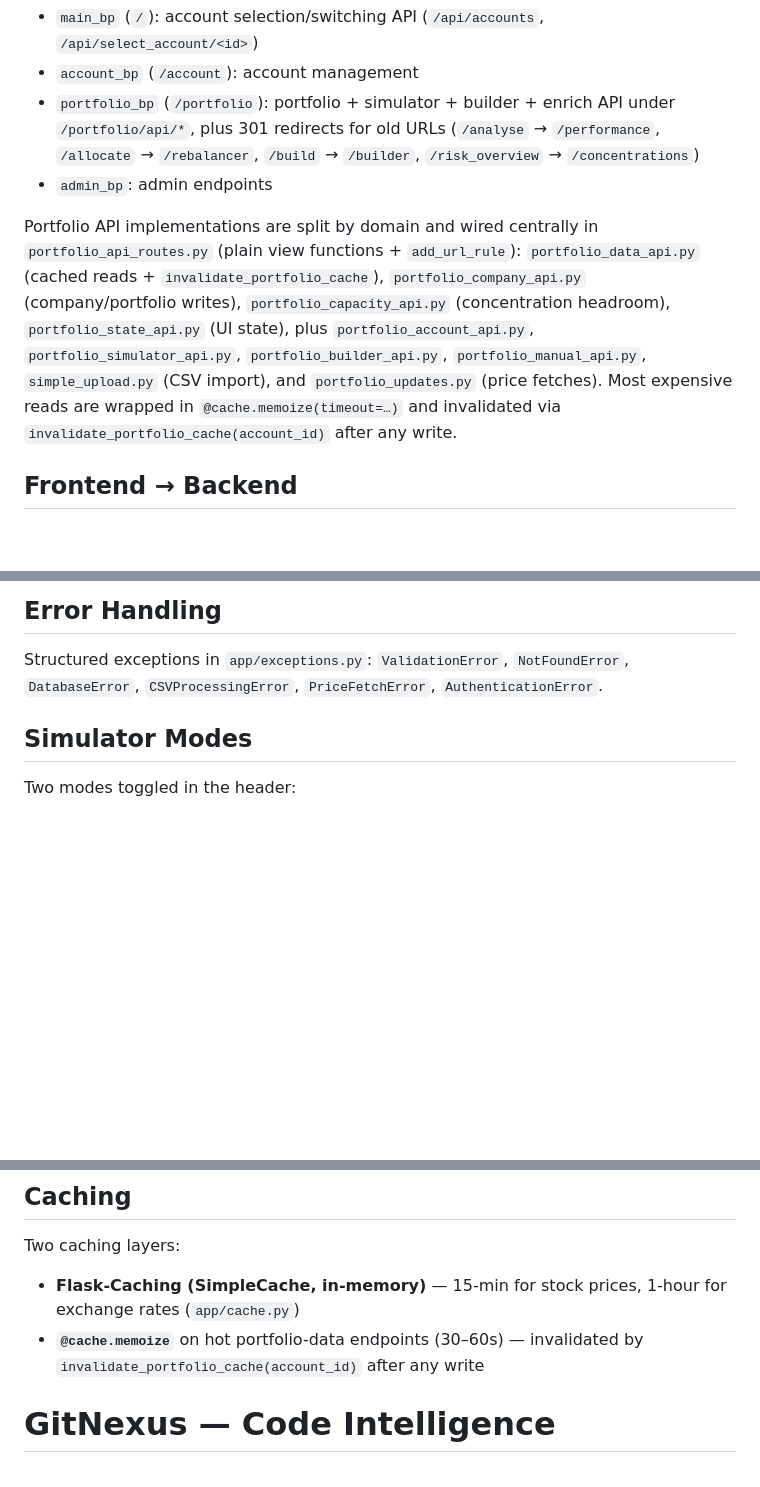
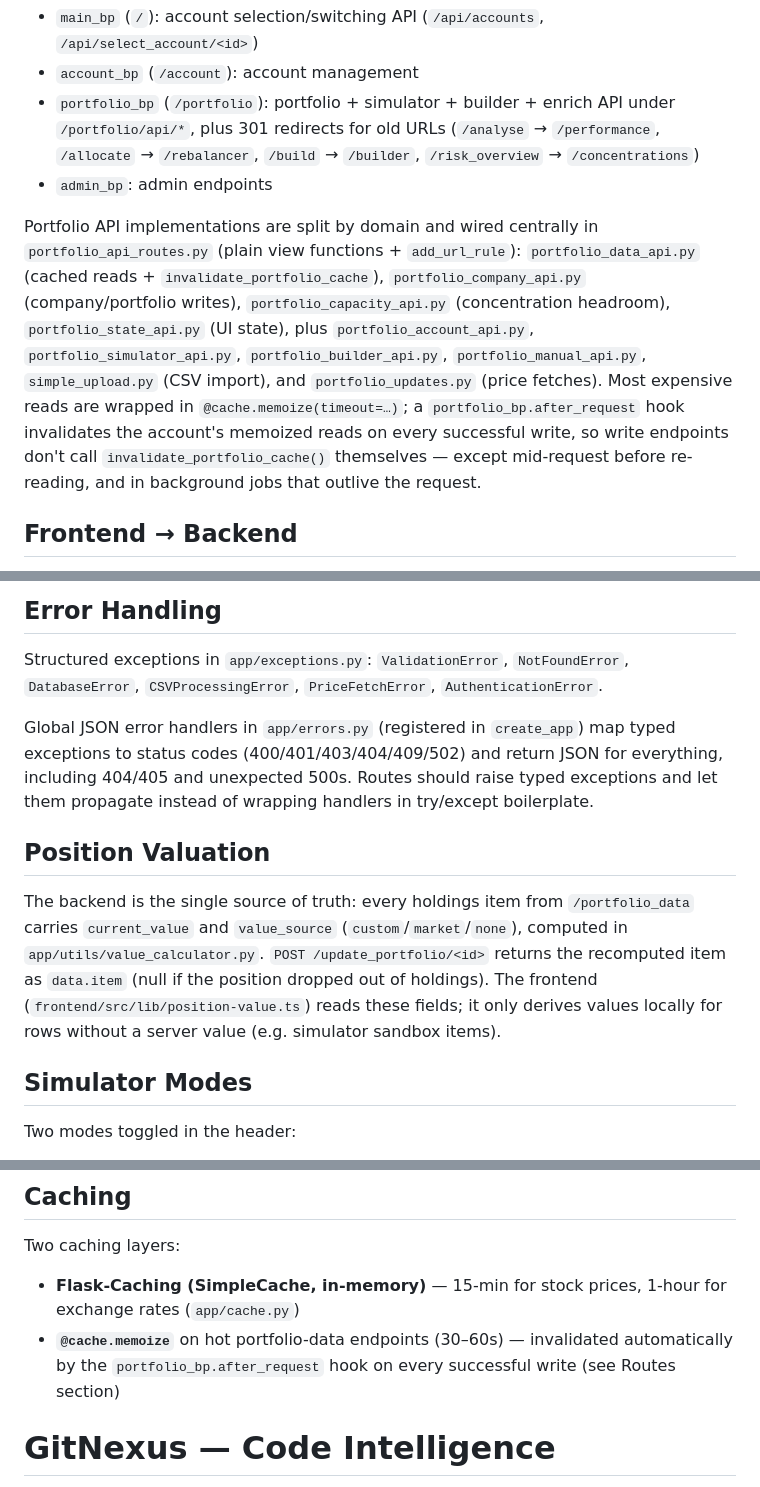
Before and after one commit to icon3333/prismo, a Markdown page: CLAUDE.md, 3 parts joined by grey strips. GitHub-like rendering; blank space fills up the shorter version.

Commit message:
docs: reflect global error handlers, auto cache invalidation, canonical valuation in CLAUDE.md
Co-Authored-By: Claude Fable 5 <noreply@anthropic.com>
Claude-Session: https://claude.ai/code/session_01CRuADxu8kLqenPZLwSEuCG

```diff
--- a/CLAUDE.md
+++ b/CLAUDE.md
@@ -79,7 +79,7 @@ All routes live under blueprints registered in `app/main.py`:
 - `portfolio_bp` (`/portfolio`): portfolio + simulator + builder + enrich API under `/portfolio/api/*`, plus 301 redirects for old URLs (`/analyse` → `/performance`, `/allocate` → `/rebalancer`, `/build` → `/builder`, `/risk_overview` → `/concentrations`)
 - `admin_bp`: admin endpoints
 
-Portfolio API implementations are split by domain and wired centrally in `portfolio_api_routes.py` (plain view functions + `add_url_rule`): `portfolio_data_api.py` (cached reads + `invalidate_portfolio_cache`), `portfolio_company_api.py` (company/portfolio writes), `portfolio_capacity_api.py` (concentration headroom), `portfolio_state_api.py` (UI state), plus `portfolio_account_api.py`, `portfolio_simulator_api.py`, `portfolio_builder_api.py`, `portfolio_manual_api.py`, `simple_upload.py` (CSV import), and `portfolio_updates.py` (price fetches). Most expensive reads are wrapped in `@cache.memoize(timeout=…)` and invalidated via `invalidate_portfolio_cache(account_id)` after any write.
+Portfolio API implementations are split by domain and wired centrally in `portfolio_api_routes.py` (plain view functions + `add_url_rule`): `portfolio_data_api.py` (cached reads + `invalidate_portfolio_cache`), `portfolio_company_api.py` (company/portfolio writes), `portfolio_capacity_api.py` (concentration headroom), `portfolio_state_api.py` (UI state), plus `portfolio_account_api.py`, `portfolio_simulator_api.py`, `portfolio_builder_api.py`, `portfolio_manual_api.py`, `simple_upload.py` (CSV import), and `portfolio_updates.py` (price fetches). Most expensive reads are wrapped in `@cache.memoize(timeout=…)`; a `portfolio_bp.after_request` hook invalidates the account's memoized reads on every successful write, so write endpoints don't call `invalidate_portfolio_cache()` themselves — except mid-request before re-reading, and in background jobs that outlive the request.
 
 ## Frontend → Backend
 
@@ -120,6 +120,12 @@ All routes use `@require_auth` decorator (`app/decorators/auth.py`):
 
 Structured exceptions in `app/exceptions.py`: `ValidationError`, `NotFoundError`, `DatabaseError`, `CSVProcessingError`, `PriceFetchError`, `AuthenticationError`.
 
+Global JSON error handlers in `app/errors.py` (registered in `create_app`) map typed exceptions to status codes (400/401/403/404/409/502) and return JSON for everything, including 404/405 and unexpected 500s. Routes should raise typed exceptions and let them propagate instead of wrapping handlers in try/except boilerplate.
+
+## Position Valuation
+
+The backend is the single source of truth: every holdings item from `/portfolio_data` carries `current_value` and `value_source` (`custom`/`market`/`none`), computed in `app/utils/value_calculator.py`. `POST /update_portfolio/<id>` returns the recomputed item as `data.item` (null if the position dropped out of holdings). The frontend (`frontend/src/lib/position-value.ts`) reads these fields; it only derives values locally for rows without a server value (e.g. simulator sandbox items).
+
 ## Simulator Modes
 
 Two modes toggled in the header:
@@ -137,7 +143,7 @@ Environment variables via `.env` (auto-generated on first run). See `config.py`.
 
 Two caching layers:
 - **Flask-Caching (SimpleCache, in-memory)** — 15-min for stock prices, 1-hour for exchange rates (`app/cache.py`)
-- **`@cache.memoize`** on hot portfolio-data endpoints (30–60s) — invalidated by `invalidate_portfolio_cache(account_id)` after any write
+- **`@cache.memoize`** on hot portfolio-data endpoints (30–60s) — invalidated automatically by the `portfolio_bp.after_request` hook on every successful write (see Routes section)
 
 <!-- gitnexus:start -->
 # GitNexus — Code Intelligence
```
